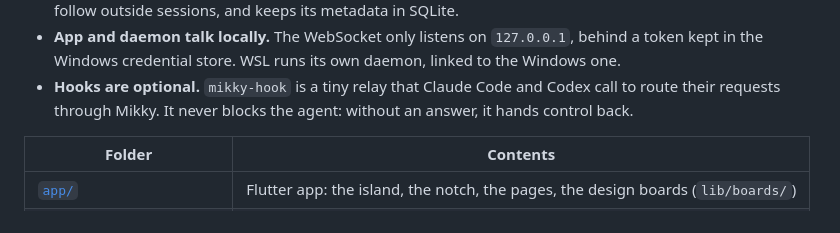
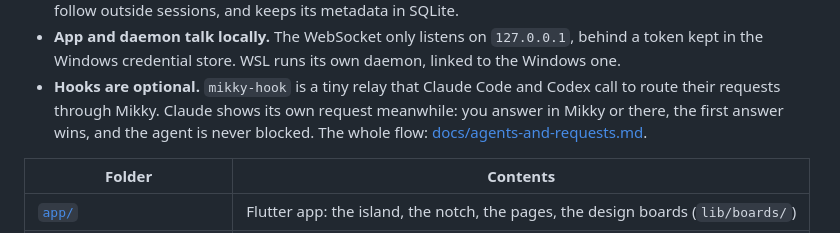
Before and after one commit to Gearleur/Mikky, a Markdown page: README.md, the part around the change. Drawn GitHub-style.

```diff
--- a/README.md
+++ b/README.md
@@ -87,7 +87,8 @@ flowchart LR
 - **App and daemon talk locally.** The WebSocket only listens on `127.0.0.1`, behind a token kept in the Windows
   credential store. WSL runs its own daemon, linked to the Windows one.
 - **Hooks are optional.** `mikky-hook` is a tiny relay that Claude Code and Codex call to route their requests
-  through Mikky. It never blocks the agent: without an answer, it hands control back.
+  through Mikky. Claude shows its own request meanwhile: you answer in Mikky or there, the first answer wins, and the
+  agent is never blocked. The whole flow: [docs/agents-and-requests.md](docs/agents-and-requests.md).
 
 | Folder | Contents |
 |---|---|
```
Also changed, not shown: docs/agents-and-requests.md (added, +107 -0 lines).
